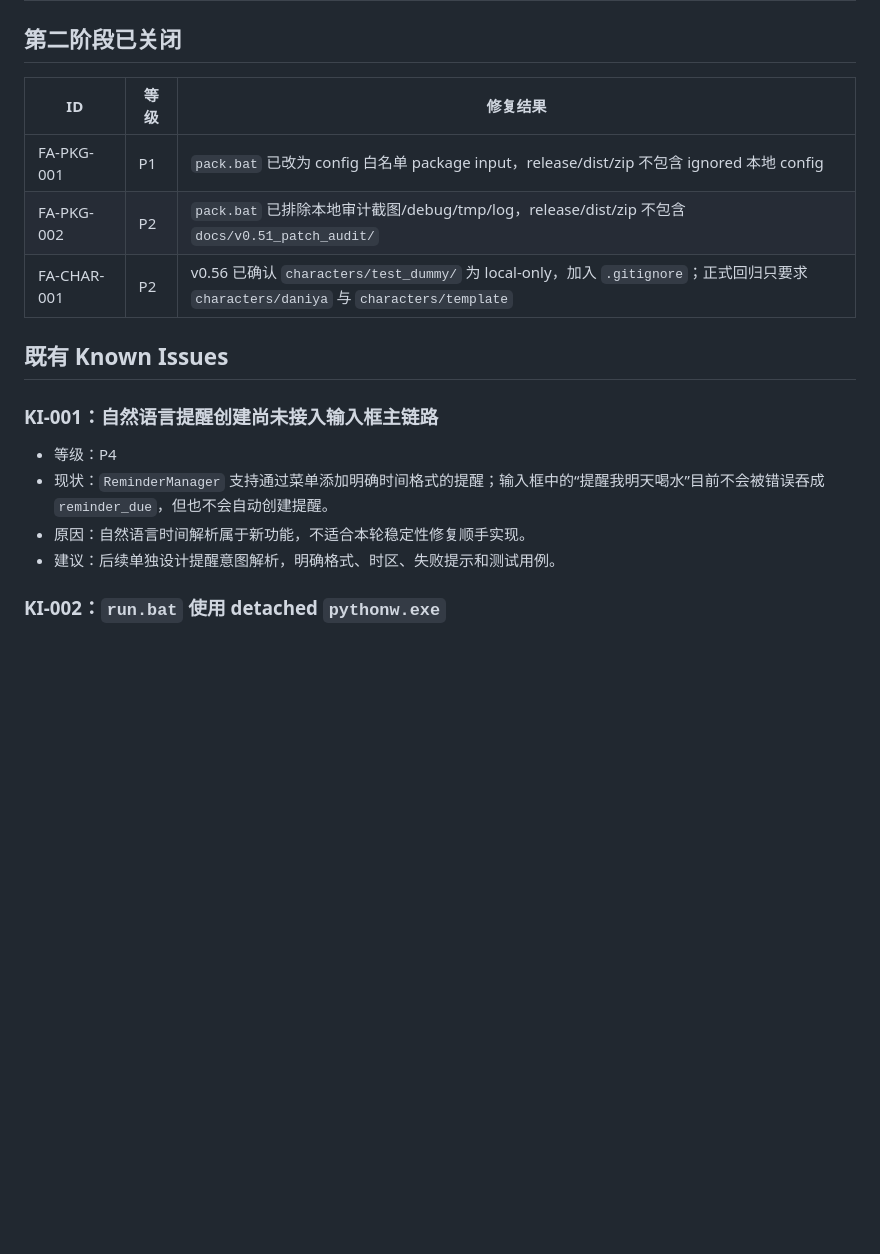
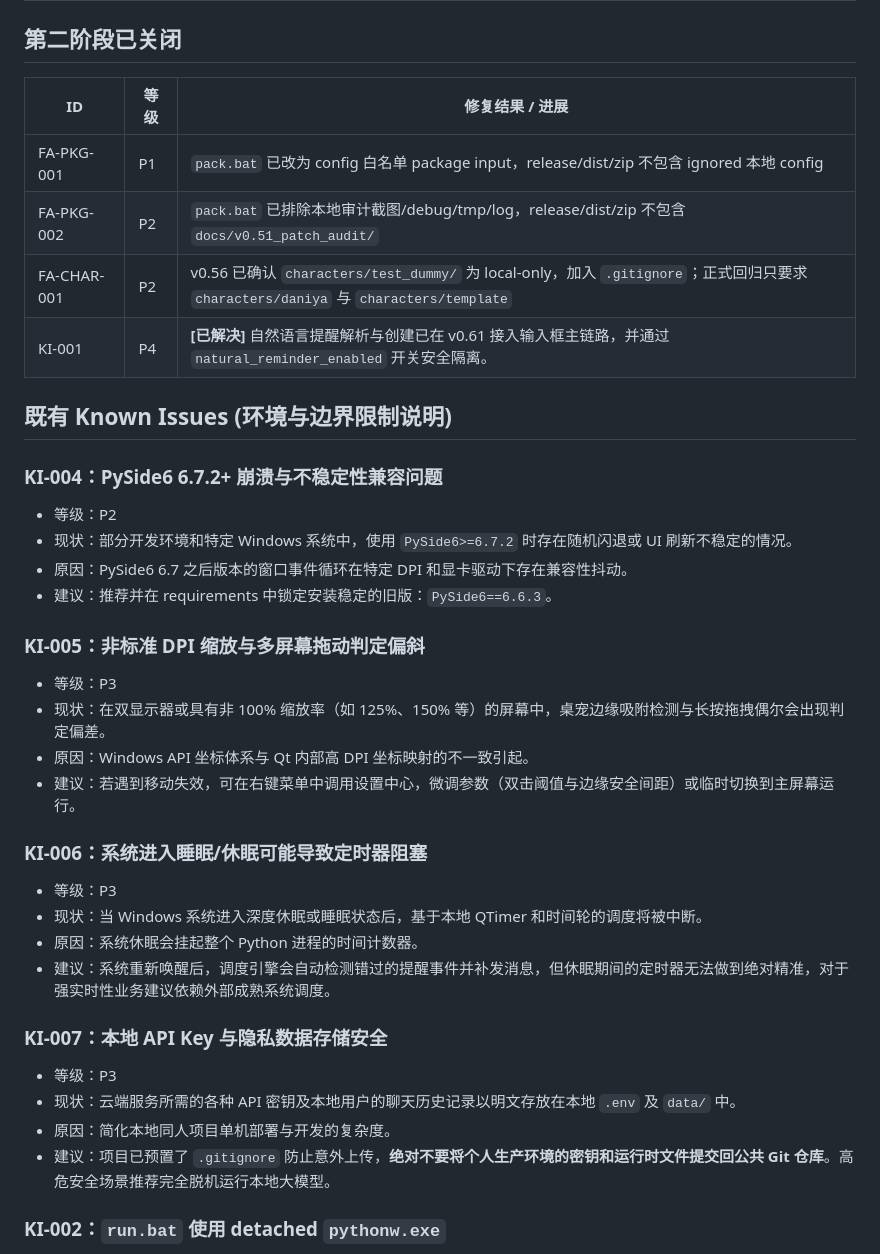
Before and after one commit to 111111666yi-cmyk/daniya-desktop-pet-2026, a Markdown page: docs/KNOWN_ISSUES.md, the part around the change. Drawn GitHub-style; blank space fills up the shorter version.

```diff
--- a/docs/KNOWN_ISSUES.md
+++ b/docs/KNOWN_ISSUES.md
@@ -44,20 +44,42 @@ Still manual before tag or GitHub Release:
 
 ## 第二阶段已关闭
 
-| ID | 等级 | 修复结果 |
+| ID | 等级 | 修复结果 / 进展 |
 |---|---|---|
 | FA-PKG-001 | P1 | `pack.bat` 已改为 config 白名单 package input，release/dist/zip 不包含 ignored 本地 config |
 | FA-PKG-002 | P2 | `pack.bat` 已排除本地审计截图/debug/tmp/log，release/dist/zip 不包含 `docs/v0.51_patch_audit/` |
 | FA-CHAR-001 | P2 | v0.56 已确认 `characters/test_dummy/` 为 local-only，加入 `.gitignore`；正式回归只要求 `characters/daniya` 与 `characters/template` |
+| KI-001 | P4 | **[已解决]** 自然语言提醒解析与创建已在 v0.61 接入输入框主链路，并通过 `natural_reminder_enabled` 开关安全隔离。 |
 
-## 既有 Known Issues
+## 既有 Known Issues (环境与边界限制说明)
 
-### KI-001：自然语言提醒创建尚未接入输入框主链路
+### KI-004：PySide6 6.7.2+ 崩溃与不稳定性兼容问题
 
-- 等级：P4
-- 现状：`ReminderManager` 支持通过菜单添加明确时间格式的提醒；输入框中的“提醒我明天喝水”目前不会被错误吞成 `reminder_due`，但也不会自动创建提醒。
-- 原因：自然语言时间解析属于新功能，不适合本轮稳定性修复顺手实现。
-- 建议：后续单独设计提醒意图解析，明确格式、时区、失败提示和测试用例。
+- 等级：P2
+- 现状：部分开发环境和特定 Windows 系统中，使用 `PySide6>=6.7.2` 时存在随机闪退或 UI 刷新不稳定的情况。
+- 原因：PySide6 6.7 之后版本的窗口事件循环在特定 DPI 和显卡驱动下存在兼容性抖动。
+- 建议：推荐并在 requirements 中锁定安装稳定的旧版：`PySide6==6.6.3`。
+
+### KI-005：非标准 DPI 缩放与多屏幕拖动判定偏斜
+
+- 等级：P3
+- 现状：在双显示器或具有非 100% 缩放率（如 125%、150% 等）的屏幕中，桌宠边缘吸附检测与长按拖拽偶尔会出现判定偏差。
+- 原因：Windows API 坐标体系与 Qt 内部高 DPI 坐标映射的不一致引起。
+- 建议：若遇到移动失效，可在右键菜单中调用设置中心，微调参数（双击阈值与边缘安全间距）或临时切换到主屏幕运行。
+
+### KI-006：系统进入睡眠/休眠可能导致定时器阻塞
+
+- 等级：P3
+- 现状：当 Windows 系统进入深度休眠或睡眠状态后，基于本地 QTimer 和时间轮的调度将被中断。
+- 原因：系统休眠会挂起整个 Python 进程的时间计数器。
+- 建议：系统重新唤醒后，调度引擎会自动检测错过的提醒事件并补发消息，但休眠期间的定时器无法做到绝对精准，对于强实时性业务建议依赖外部成熟系统调度。
+
+### KI-007：本地 API Key 与隐私数据存储安全
+
+- 等级：P3
+- 现状：云端服务所需的各种 API 密钥及本地用户的聊天历史记录以明文存放在本地 `.env` 及 `data/` 中。
+- 原因：简化本地同人项目单机部署与开发的复杂度。
+- 建议：项目已预置了 `.gitignore` 防止意外上传，**绝对不要将个人生产环境的密钥和运行时文件提交回公共 Git 仓库**。高危安全场景推荐完全脱机运行本地大模型。
 
 ### KI-002：`run.bat` 使用 detached `pythonw.exe`
 
```
Also changed, not shown: README.md (+13 -0 lines).
